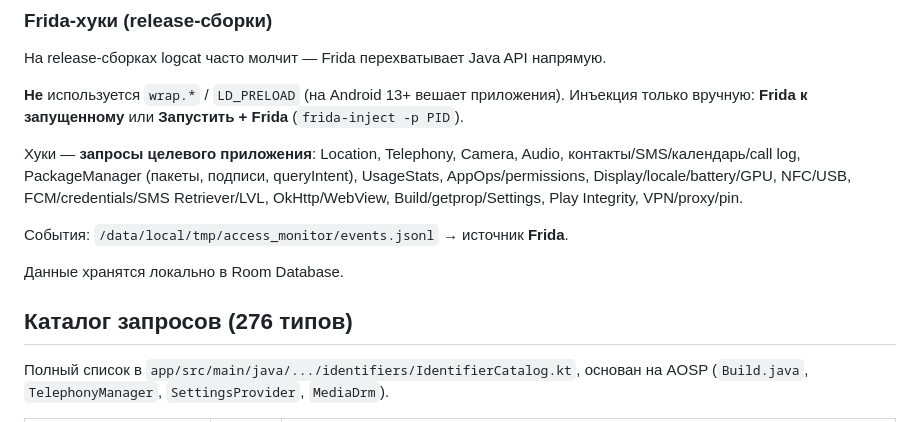
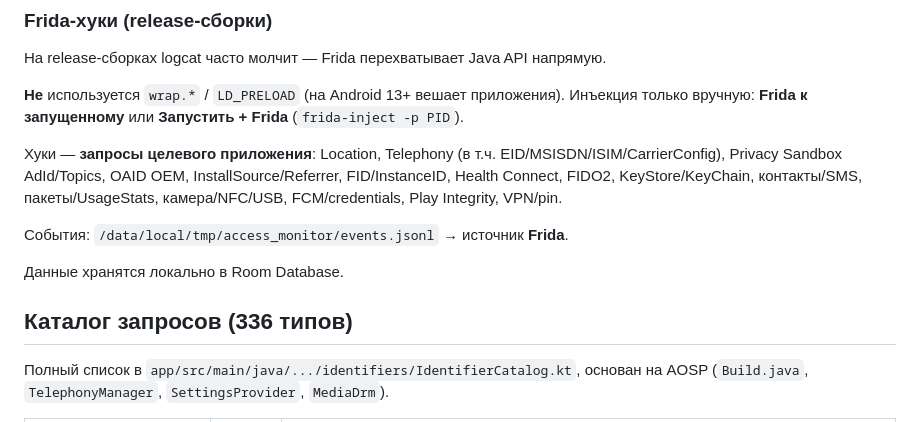
Before and after one commit to Spayder666/DeviceInfo, a Markdown page: README.md, the part around the change. Drawn GitHub-style.

Commit message:
Document 336 request types in README
Co-authored-by: Spayder666 <Spayder666@users.noreply.github.com>

```diff
--- a/README.md
+++ b/README.md
@@ -117,13 +117,13 @@ AccessMonitorService  → foreground-сервис
 
 **Не** используется `wrap.*` / `LD_PRELOAD` (на Android 13+ вешает приложения). Инъекция только вручную: **Frida к запущенному** или **Запустить + Frida** (`frida-inject -p PID`).
 
-Хуки — **запросы целевого приложения**: Location, Telephony, Camera, Audio, контакты/SMS/календарь/call log, PackageManager (пакеты, подписи, queryIntent), UsageStats, AppOps/permissions, Display/locale/battery/GPU, NFC/USB, FCM/credentials/SMS Retriever/LVL, OkHttp/WebView, Build/getprop/Settings, Play Integrity, VPN/proxy/pin.
+Хуки — **запросы целевого приложения**: Location, Telephony (в т.ч. EID/MSISDN/ISIM/CarrierConfig), Privacy Sandbox AdId/Topics, OAID OEM, InstallSource/Referrer, FID/InstanceID, Health Connect, FIDO2, KeyStore/KeyChain, контакты/SMS, пакеты/UsageStats, камера/NFC/USB, FCM/credentials, Play Integrity, VPN/pin.
 
 События: `/data/local/tmp/access_monitor/events.jsonl` → источник **Frida**.
 
 Данные хранятся локально в Room Database.
 
-## Каталог запросов (276 типов)
+## Каталог запросов (336 типов)
 
 Полный список в `app/src/main/java/.../identifiers/IdentifierCatalog.kt`, основан на AOSP (`Build.java`, `TelephonyManager`, `SettingsProvider`, `MediaDrm`).
 
```
